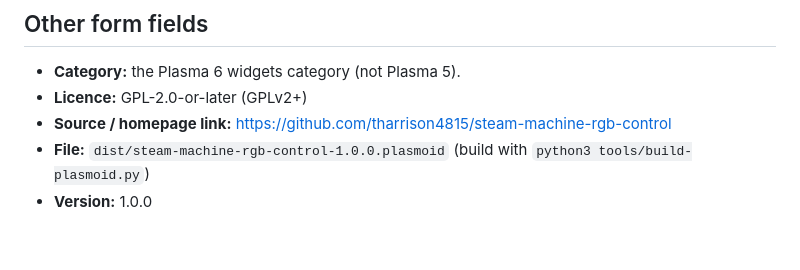
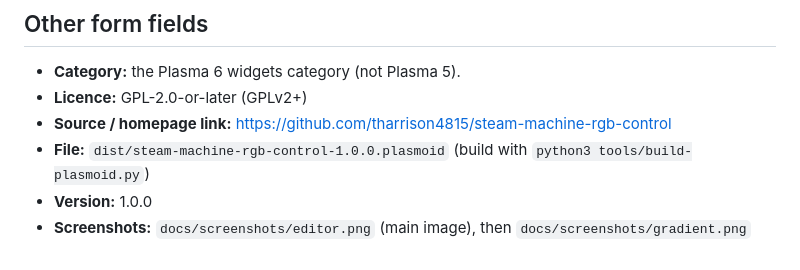
Before and after one commit to tharrison4815/steam-machine-rgb-control, a Markdown page: docs/store-listing.md, the part around the change. GitHub-like rendering.

```diff
--- a/docs/store-listing.md
+++ b/docs/store-listing.md
@@ -59,3 +59,4 @@ First release.
 - **Source / homepage link:** https://github.com/tharrison4815/steam-machine-rgb-control
 - **File:** `dist/steam-machine-rgb-control-1.0.0.plasmoid` (build with `python3 tools/build-plasmoid.py`)
 - **Version:** 1.0.0
+- **Screenshots:** `docs/screenshots/editor.png` (main image), then `docs/screenshots/gradient.png`
```
Also changed, not shown: README.md (+5 -0 lines), docs/screenshots/editor.png (added), docs/screenshots/gradient.png (added).
